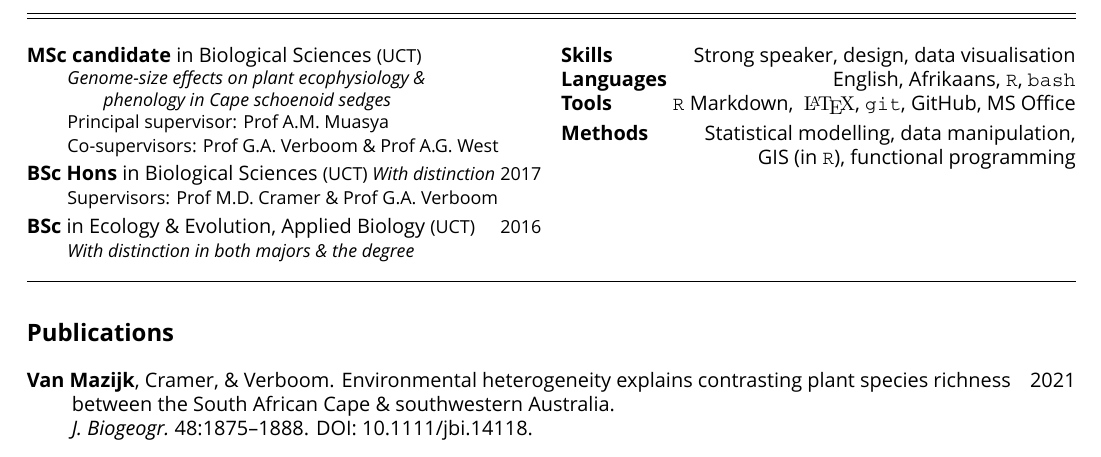
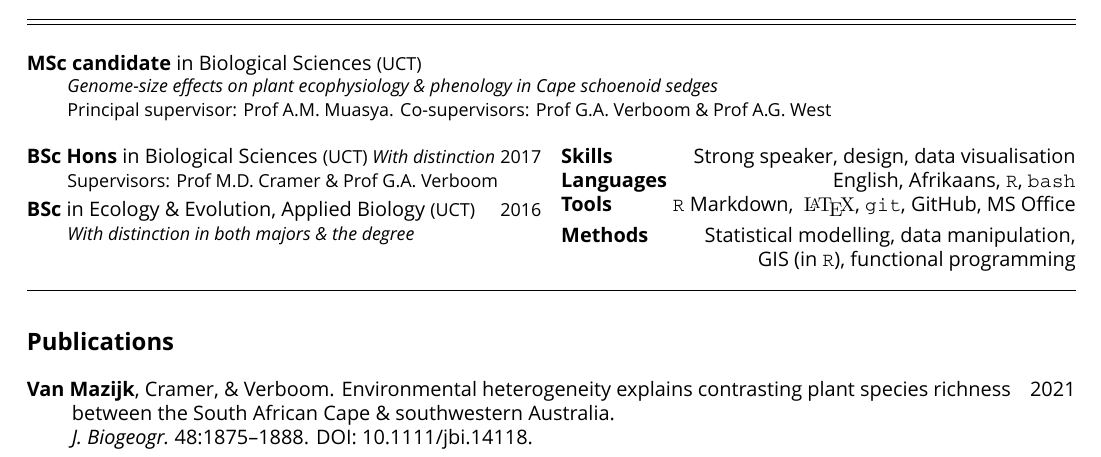
Before and after one commit to rvanmazijk/cv, a LaTeX CV (RvanMazijk_CV_1p.tex): part of page 1 of 2, cut so that both start at the same text. Compiled offline with XeLaTeX; a missing font is replaced by an installed copy or a similar font.

Commit message:
Try putting MSc as full width, w/ BSc Hons & BSc in columns w/ § Education

```diff
--- a/RvanMazijk_CV_1p.tex
+++ b/RvanMazijk_CV_1p.tex
@@ -5,9 +5,19 @@
 
 \input{etc/header.tex}
 
+\bigskip
+
+\textbf{MSc candidate} in Biological Sciences {\small (UCT) \\
+  \hspace{2em} \textit{Genome-size effects on plant ecophysiology \& phenology in Cape schoenoid sedges} \\
+  \hspace{2em} Principal supervisor: Prof A.M.~Muasya. Co-supervisors: Prof G.A.~Verboom \& Prof A.G.~West}
+
 \begin{multicols}{2} % =========================================================
 
-\input{etc/education.tex}
+\textbf{BSc Hons} in Biological Sciences {\small (UCT) \textit{With distinction} \hfill 2017 \\
+  \hspace{2em} Supervisors: Prof M.D.~Cramer \& Prof G.A.~Verboom}
+
+\textbf{BSc} in Ecology \& Evolution, Applied Biology {\small (UCT) \hfill 2016 \\
+  \hspace{2em} \textit{With distinction in both majors \& the degree}}
 
 \columnbreak
 
```
